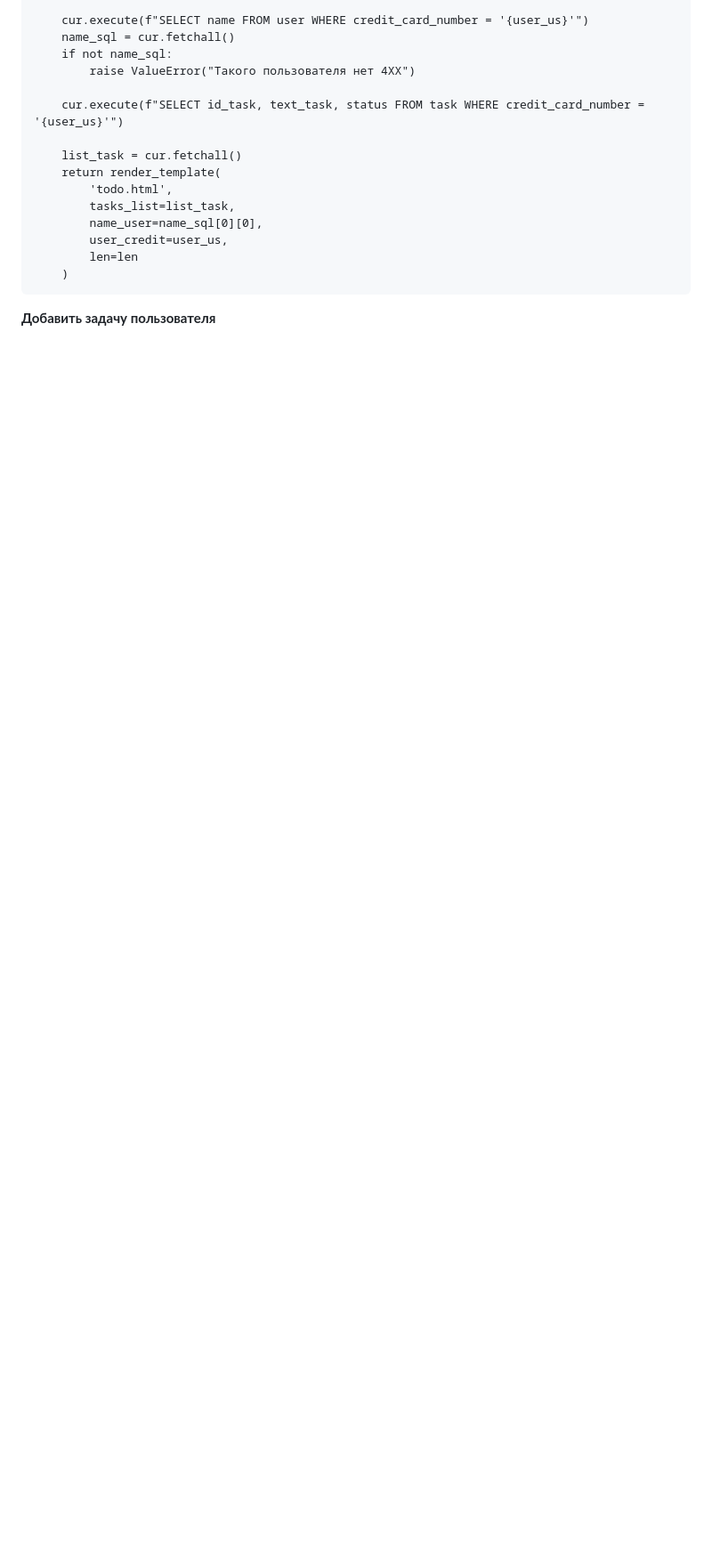
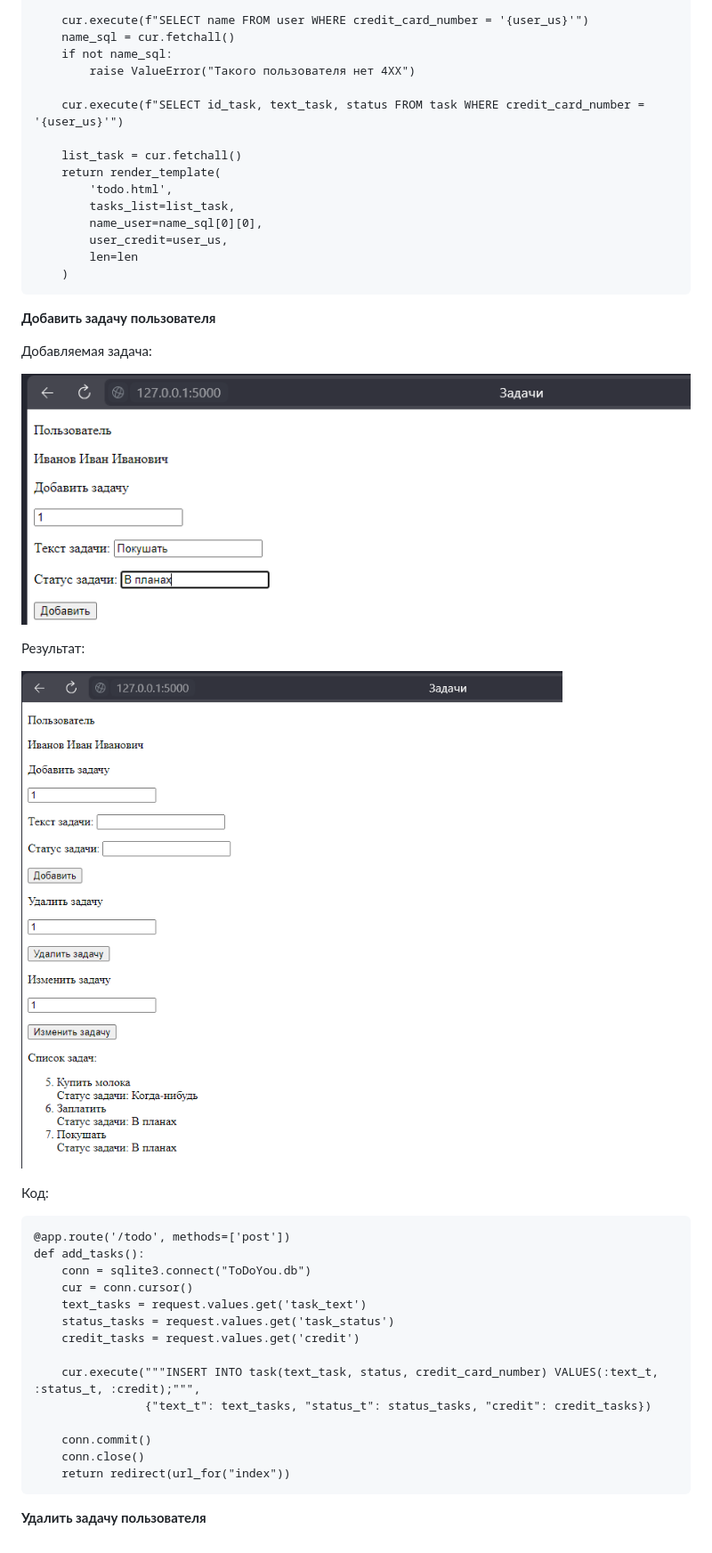
Before and after one commit to EugeneFen/WebSite_7, a Markdown page: Laba_4/README.md, the part around the change. Shown at 89% size. Drawn GitHub-style; blank space fills up the shorter version.

```diff
--- a/Laba_4/README.md
+++ b/Laba_4/README.md
@@ -82,3 +82,30 @@
         )
 
 **Добавить задачу пользователя**
+
+Добавляемая задача:
+
+![Текст описания](images/Add_Task.png)
+
+Результат:
+
+![Текст описания](images/Add_Task_Last.png)
+
+Код:
+
+    @app.route('/todo', methods=['post'])
+    def add_tasks():
+        conn = sqlite3.connect("ToDoYou.db")
+        cur = conn.cursor()
+        text_tasks = request.values.get('task_text')
+        status_tasks = request.values.get('task_status')
+        credit_tasks = request.values.get('credit')
+
+        cur.execute("""INSERT INTO task(text_task, status, credit_card_number) VALUES(:text_t, :status_t, :credit);""",
+                    {"text_t": text_tasks, "status_t": status_tasks, "credit": credit_tasks})
+
+        conn.commit()
+        conn.close()
+        return redirect(url_for("index"))
+
+**Удалить задачу пользователя**
```
